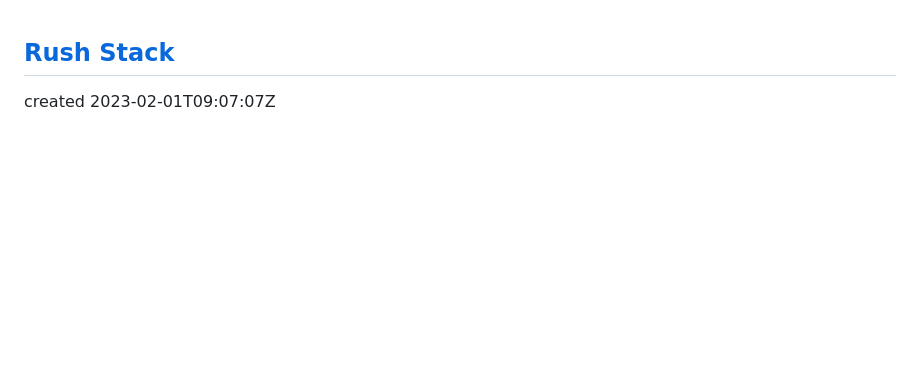
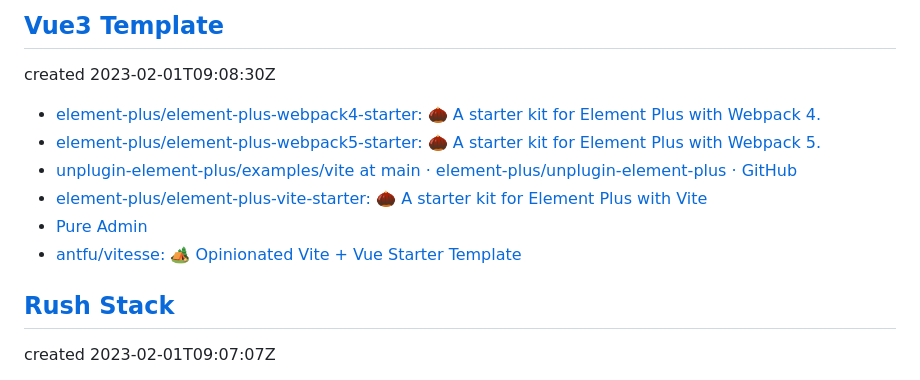
Before and after one commit to byodian/all-in-github, a Markdown page: onetab.md, the part around the change. GitHub-like rendering; blank space fills up the shorter version.

Commit message:
docs(onetab): Update onetab

```diff
--- a/onetab.md
+++ b/onetab.md
@@ -1,3 +1,15 @@
+
+## [Vue3 Template](https://github.com/byodian/all-in-github/issues/11)
+
+created 2023-02-01T09:08:30Z
+
+- [element-plus/element-plus-webpack4-starter: 🌰 A starter kit for Element Plus with Webpack 4.](https://github.com/element-plus/element-plus-webpack4-starter)
+- [element-plus/element-plus-webpack5-starter: 🌰 A starter kit for Element Plus with Webpack 5.](https://github.com/element-plus/element-plus-webpack5-starter)
+- [unplugin-element-plus/examples/vite at main · element-plus/unplugin-element-plus · GitHub](https://github.com/element-plus/unplugin-element-plus/tree/main/examples/vite)
+- [element-plus/element-plus-vite-starter: 🌰 A starter kit for Element Plus with Vite](https://github.com/element-plus/element-plus-vite-starter)
+- [Pure Admin](https://yiming_chang.gitee.io/pure-admin-doc/)
+- [antfu/vitesse: 🏕 Opinionated Vite + Vue Starter Template](https://github.com/antfu/vitesse)
+
 
 ## [Rush Stack](https://github.com/byodian/all-in-github/issues/10)
 
```
